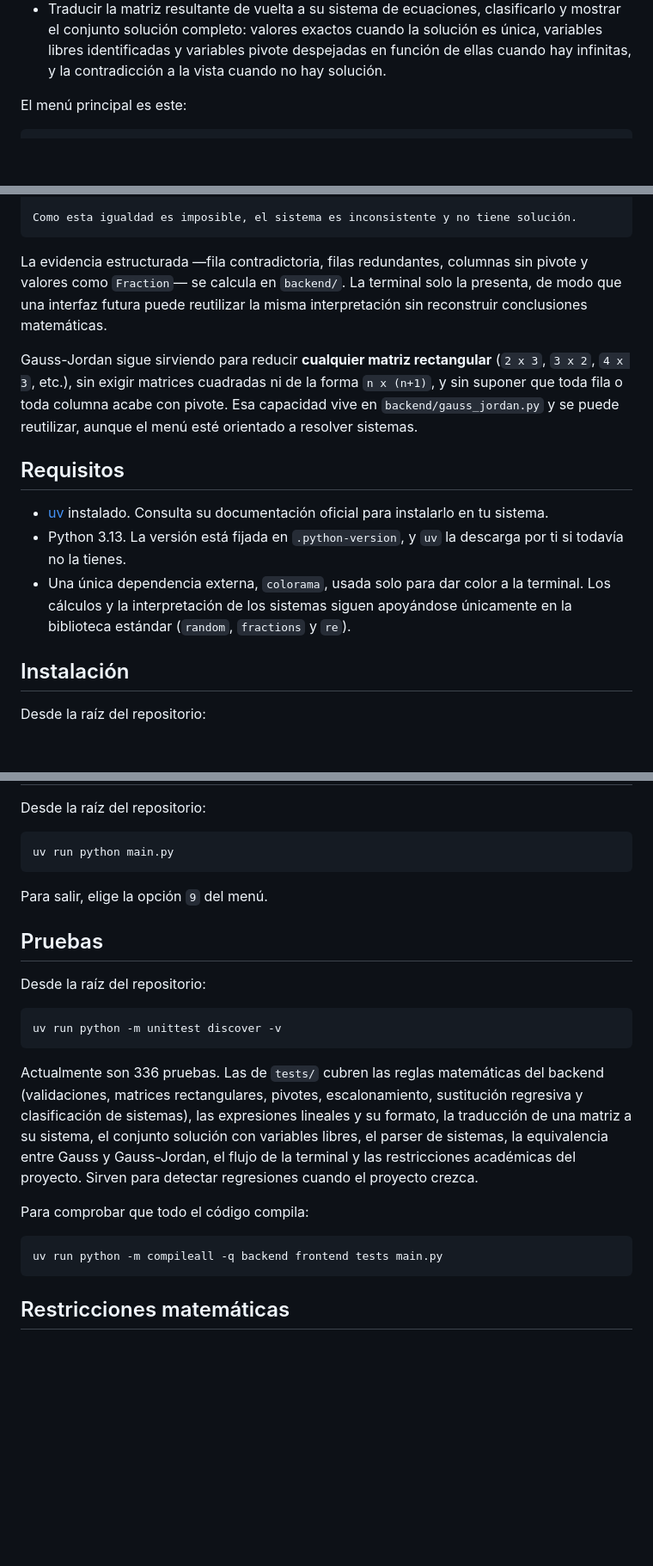
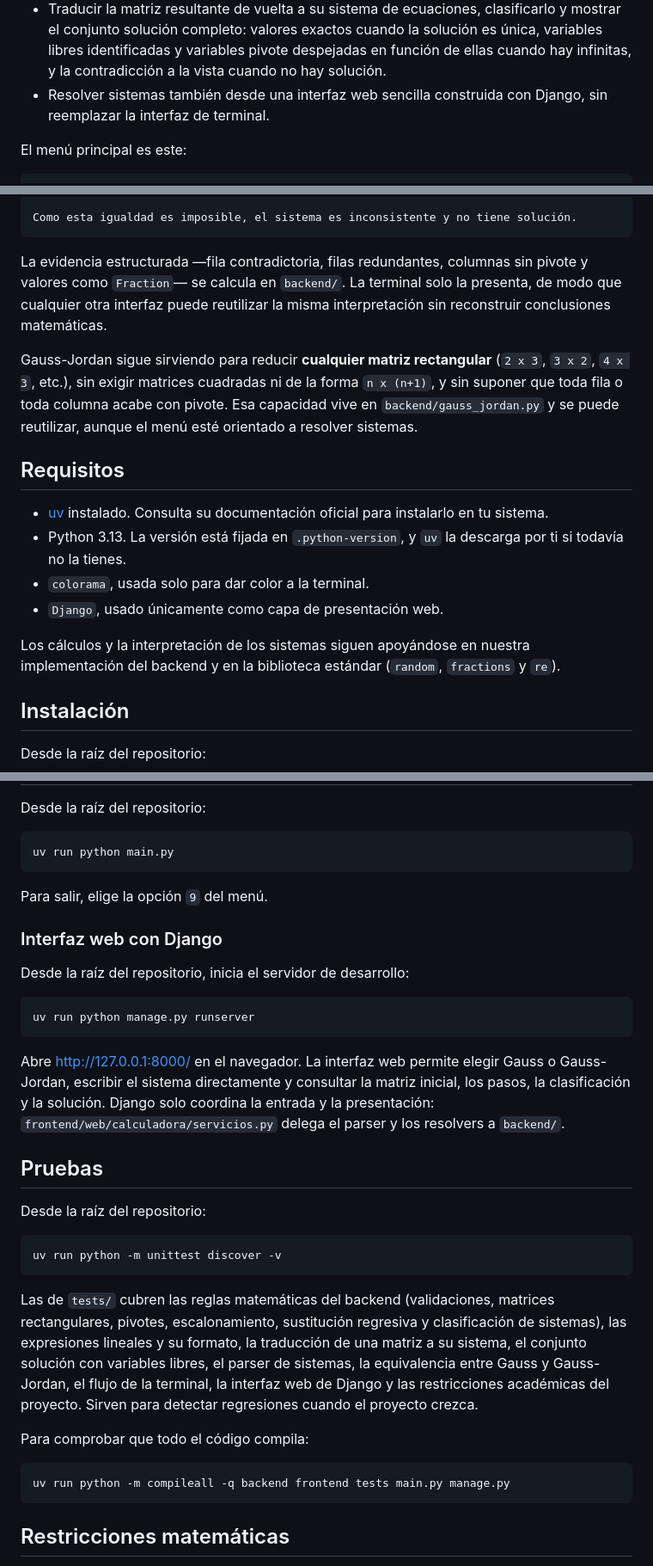
Before and after one commit to rodolfo-collado/Algebra-Lineal, a Markdown page: README.md, 3 parts joined by grey strips. Shown at 86% size. Rendered like a GitHub page; blank space fills up the shorter version.

Commit message:
docs: documentar interfaz django

````diff
--- a/README.md
+++ b/README.md
@@ -24,6 +24,8 @@ La aplicación se usa desde la terminal, mediante un menú interactivo.
   única, variables libres identificadas y variables pivote despejadas en función
   de ellas cuando hay infinitas, y la contradicción a la vista cuando no hay
   solución.
+- Resolver sistemas también desde una interfaz web sencilla construida con Django,
+  sin reemplazar la interfaz de terminal.
 
 El menú principal es este:
 
@@ -171,8 +173,8 @@ Como esta igualdad es imposible, el sistema es inconsistente y no tiene solució
 
 La evidencia estructurada —fila contradictoria, filas redundantes, columnas sin
 pivote y valores como `Fraction`— se calcula en `backend/`. La terminal solo la
-presenta, de modo que una interfaz futura puede reutilizar la misma interpretación
-sin reconstruir conclusiones matemáticas.
+presenta, de modo que cualquier otra interfaz puede reutilizar la misma
+interpretación sin reconstruir conclusiones matemáticas.
 
 Gauss-Jordan sigue sirviendo para reducir **cualquier matriz rectangular**
 (`2 x 3`, `3 x 2`, `4 x 3`, etc.), sin exigir matrices cuadradas ni de la forma
@@ -186,9 +188,12 @@ esté orientado a resolver sistemas.
   para instalarlo en tu sistema.
 - Python 3.13. La versión está fijada en `.python-version`, y `uv` la descarga por
   ti si todavía no la tienes.
-- Una única dependencia externa, `colorama`, usada solo para dar color a la
-  terminal. Los cálculos y la interpretación de los sistemas siguen apoyándose
-  únicamente en la biblioteca estándar (`random`, `fractions` y `re`).
+- `colorama`, usada solo para dar color a la terminal.
+- `Django`, usado únicamente como capa de presentación web.
+
+Los cálculos y la interpretación de los sistemas siguen apoyándose en nuestra
+implementación del backend y en la biblioteca estándar (`random`, `fractions` y
+`re`).
 
 ## Instalación
 
@@ -213,6 +218,20 @@ uv run python main.py
 
 Para salir, elige la opción `9` del menú.
 
+### Interfaz web con Django
+
+Desde la raíz del repositorio, inicia el servidor de desarrollo:
+
+```bash
+uv run python manage.py runserver
+```
+
+Abre <http://127.0.0.1:8000/> en el navegador. La interfaz web permite elegir
+Gauss o Gauss-Jordan, escribir el sistema directamente y consultar la matriz
+inicial, los pasos, la clasificación y la solución. Django solo coordina la
+entrada y la presentación: `frontend/web/calculadora/servicios.py` delega el
+parser y los resolvers a `backend/`.
+
 ## Pruebas
 
 Desde la raíz del repositorio:
@@ -221,18 +240,18 @@ Desde la raíz del repositorio:
 uv run python -m unittest discover -v
 ```
 
-Actualmente son 336 pruebas. Las de `tests/` cubren las reglas matemáticas del
-backend (validaciones, matrices rectangulares, pivotes, escalonamiento,
-sustitución regresiva y clasificación de sistemas), las expresiones lineales y su
-formato, la traducción de una matriz a su sistema, el conjunto solución con
-variables libres, el parser de sistemas, la equivalencia entre Gauss y
-Gauss-Jordan, el flujo de la terminal y las restricciones académicas del proyecto.
-Sirven para detectar regresiones cuando el proyecto crezca.
+Las de `tests/` cubren las reglas matemáticas del backend (validaciones, matrices
+rectangulares, pivotes, escalonamiento, sustitución regresiva y clasificación de
+sistemas), las expresiones lineales y su formato, la traducción de una matriz a
+su sistema, el conjunto solución con variables libres, el parser de sistemas, la
+equivalencia entre Gauss y Gauss-Jordan, el flujo de la terminal, la interfaz web
+de Django y las restricciones académicas del proyecto. Sirven para detectar
+regresiones cuando el proyecto crezca.
 
 Para comprobar que todo el código compila:
 
 ```bash
-uv run python -m compileall -q backend frontend tests main.py
+uv run python -m compileall -q backend frontend tests main.py manage.py
 ```
 
 ## Restricciones matemáticas
````
Also changed, not shown: other parts of README.md (+23 -7 lines), CONTRIBUTING.md (+1 -1 lines).
